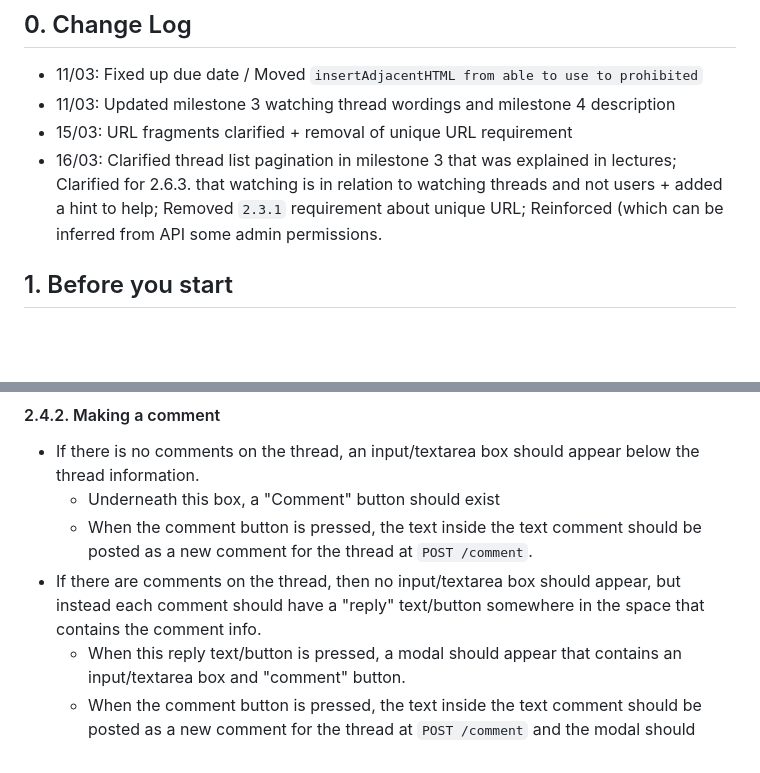
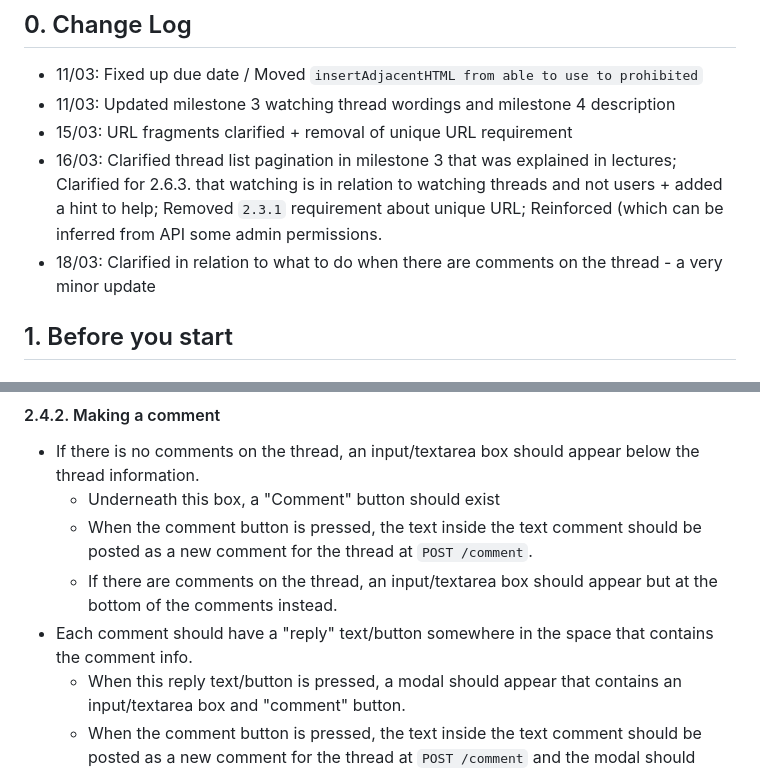
Before and after one commit to Blubberkins/COMP6080-Qanda, a Markdown page: README.md, 2 parts joined by grey strips. GitHub-like rendering; blank space fills up the shorter version.

Commit message:
Clarified in relation to what to do when there are comments on the thread - a very minor update

```diff
--- a/README.md
+++ b/README.md
@@ -15,6 +15,7 @@
 * 11/03: Updated milestone 3 watching thread wordings and milestone 4 description
 * 15/03: URL fragments clarified + removal of unique URL requirement
 * 16/03: Clarified thread list pagination in milestone 3 that was explained in lectures; Clarified for 2.6.3. that watching is in relation to watching threads and not users + added a hint to help; Removed `2.3.1` requirement about unique URL; Reinforced (which can be inferred from API some admin permissions.
+* 18/03: Clarified in relation to what to do when there are comments on the thread - a very minor update
 
 ## 1. Before you start
 
@@ -170,7 +171,8 @@ Milestone 4 focuses on commenting features once the threads have been made.
 * If there is no comments on the thread, an input/textarea box should appear below the thread information.
   * Underneath this box, a "Comment" button should exist
   * When the comment button is pressed, the text inside the text comment should be posted as a new comment for the thread at `POST /comment`.
-* If there are comments on the thread, then no input/textarea box should appear, but instead each comment should have a "reply" text/button somewhere in the space that contains the comment info.
+  * If there are comments on the thread, an input/textarea box should appear but at the bottom of the comments instead.
+* Each comment should have a "reply" text/button somewhere in the space that contains the comment info.
   * When this reply text/button is pressed, a modal should appear that contains an input/textarea box and "comment" button.
   * When the comment button is pressed, the text inside the text comment should be posted as a new comment for the thread at `POST /comment` and the modal should disappear.
 * Locked threads cannot have a new comment added to them.
```
